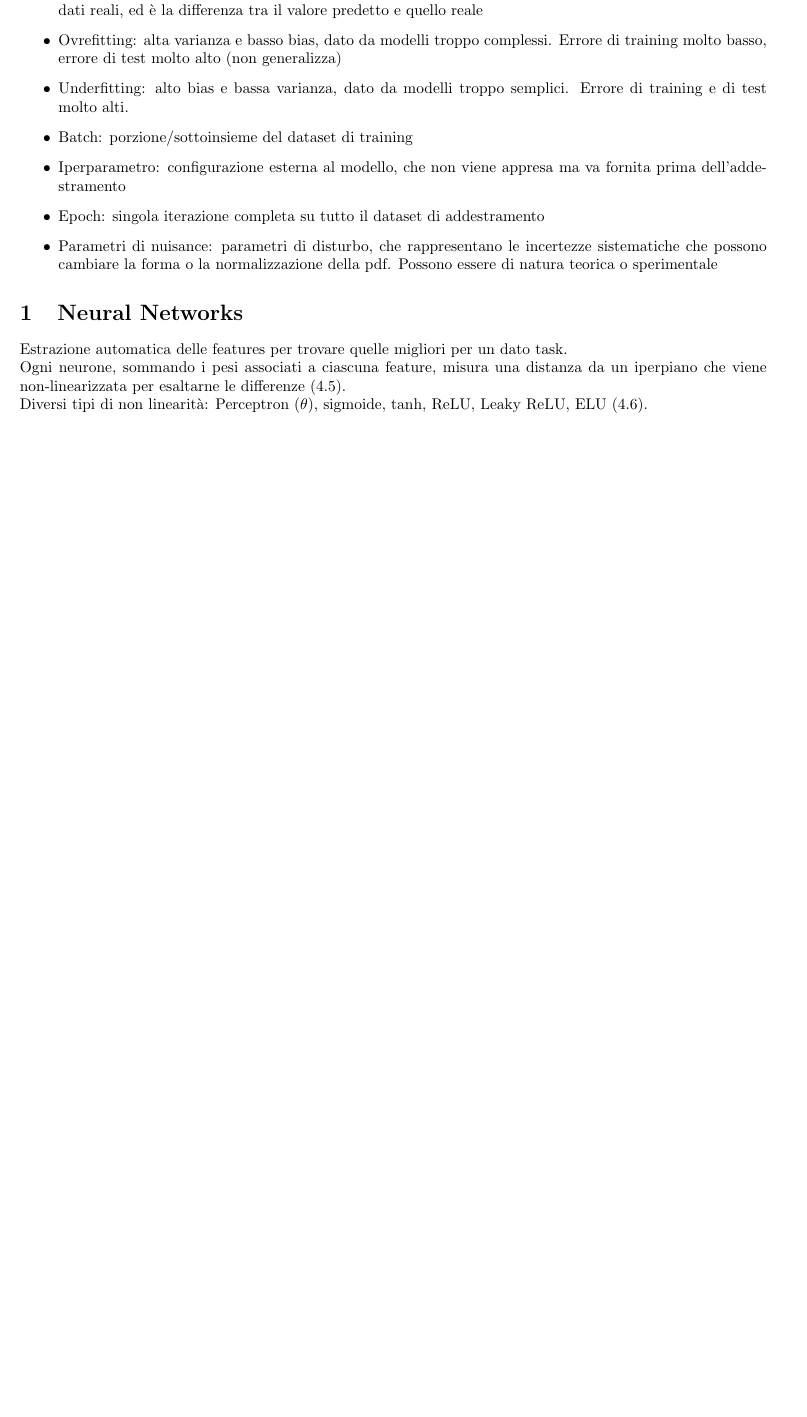
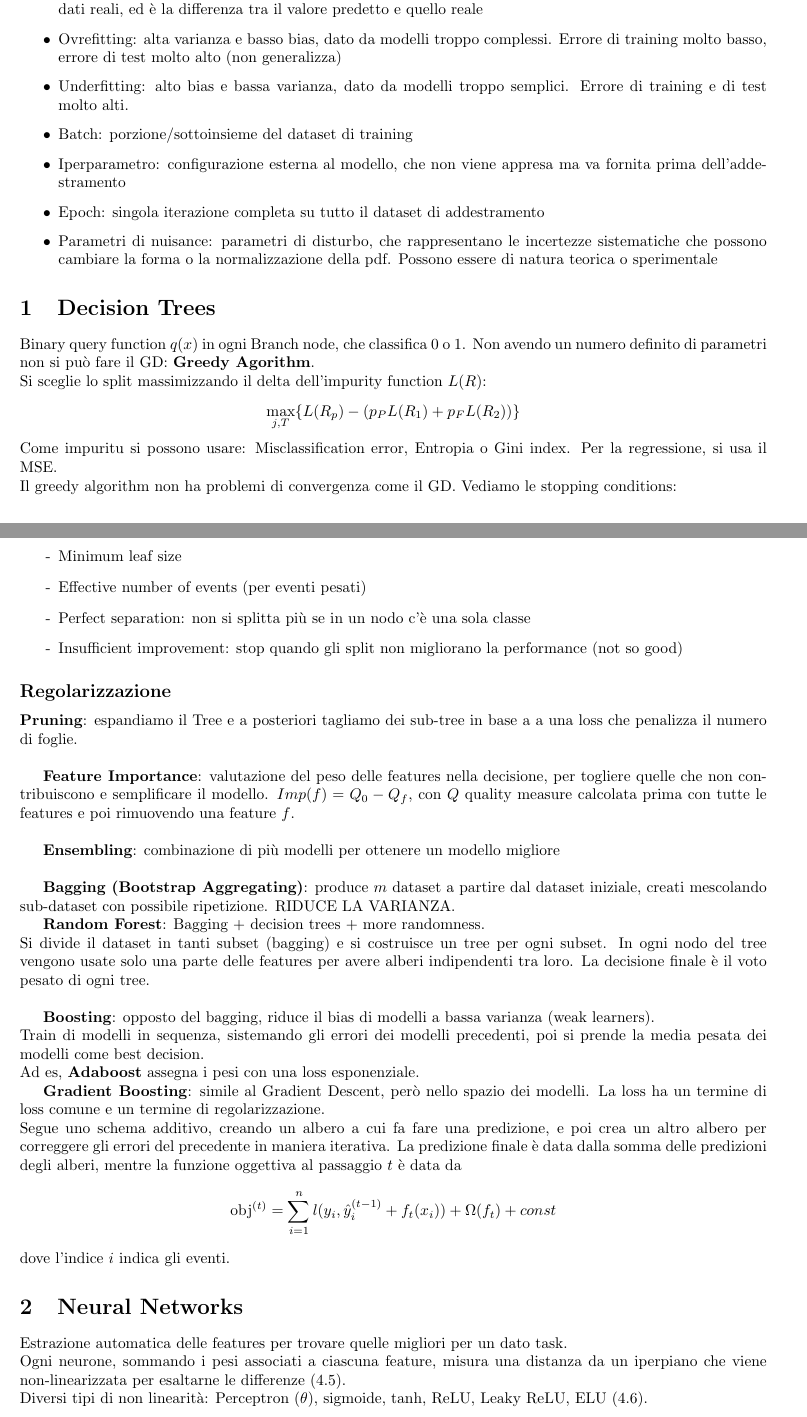
Before and after one commit to alessandrofoglizzo/DAML_notes, a LaTeX document (appDAML.tex): part of page 1 of 7 before the commit and two parts of pages 1 and 2 of 8 after it, the two joined at a grey line, cut so that both start at the same text, the shorter picture padded with empty space. Compiled offline with pdfLaTeX.

Commit message:
added Decision Trees

```diff
--- a/appDAML.tex
+++ b/appDAML.tex
@@ -42,6 +42,56 @@ nell'anno 2025/2026.
     \item Parametri di nuisance: parametri di disturbo, che rappresentano le incertezze sistematiche che possono cambiare la forma o la normalizzazione della pdf. Possono essere di natura teorica o sperimentale
 
 \end{itemize}
+
+\section{Decision Trees}
+Binary query function $q(x)$ in ogni Branch node, che classifica 0 o 1.
+Non avendo un numero definito di parametri non si può fare il GD: \textbf{Greedy Agorithm}.\newline
+Si sceglie lo split massimizzando il delta dell'impurity function $L(R)$:
+\[
+\max_{j,T}\{L(R_p)-(p_PL(R_1) + p_FL(R_2))\}
+\]
+Come impuritu si possono usare: Misclassification error, Entropia o Gini index. Per la regressione,
+si usa il MSE.\newline
+Il greedy algorithm non ha problemi di convergenza come il GD. Vediamo le stopping conditions:
+\begin{itemize}
+    \item[-] Minimum leaf size
+    \item[-] Effective number of events (per eventi pesati)
+    \item[-] Perfect separation: non si splitta più se in un nodo c'è una sola classe
+    \item[-] Insufficient improvement:  stop quando gli split non migliorano la performance (not so good)
+\end{itemize}
+
+\subsection*{Regolarizzazione}
+\textbf{Pruning}: espandiamo il Tree e a posteriori tagliamo dei sub-tree in base a
+a una loss che penalizza il numero di foglie.\newline
+
+\textbf{Feature Importance}: valutazione del peso delle features nella decisione, per togliere
+    quelle che non contribuiscono e semplificare il modello. $Imp(f)=Q_0 - Q_f$, con $Q$ quality measure
+    calcolata prima con tutte le features e poi rimuovendo una feature $f$.\newline
+
+\textbf{Ensembling}: combinazione di più modelli per ottenere un modello migliore\newline
+
+\textbf{Bagging (Bootstrap Aggregating)}: produce $m$ dataset a partire dal dataset iniziale,
+creati mescolando sub-dataset con possibile ripetizione. RIDUCE LA VARIANZA.
+
+\textbf{Random Forest}: Bagging + decision trees + more randomness.\newline
+Si divide il dataset in tanti subset (bagging) e si costruisce un tree per ogni subset. In ogni nodo del tree vengono
+usate solo una parte delle features per avere alberi indipendenti tra loro. La decisione finale è il voto
+pesato di ogni tree.\newline
+
+\textbf{Boosting}: opposto del bagging, riduce il bias di modelli a bassa varianza (weak learners).\newline
+Train di modelli in sequenza, sistemando gli errori dei modelli precedenti, poi si prende la media pesata dei
+modelli come best decision.\newline
+Ad es, \textbf{Adaboost} assegna i pesi con una loss esponenziale.
+
+\textbf{Gradient Boosting}: simile al Gradient Descent, però nello spazio dei modelli. La loss ha un termine di loss comune e un termine di regolarizzazione.\newline
+Segue uno schema additivo, creando un albero a cui fa fare una predizione, e poi crea un altro albero per correggere gli errori del precedente in maniera iterativa.
+La predizione finale è data dalla somma delle predizioni degli alberi, mentre la funzione oggettiva al passaggio $t$ è data da
+\[
+\text{obj}^{(t)} = \sum_{i=1}^n l(y_i, \hat{y}_i^{(t-1)} + f_t(x_i)) + \Omega(f_t) + const
+\]
+dove l'indice $i$ indica gli eventi.
+
+
 
 \section{Neural Networks}
 Estrazione automatica delle features per trovare quelle migliori per un dato task.\newline
```
Also changed, not shown: appDAML.pdf, appDAML.tex (9 more changed lines).
